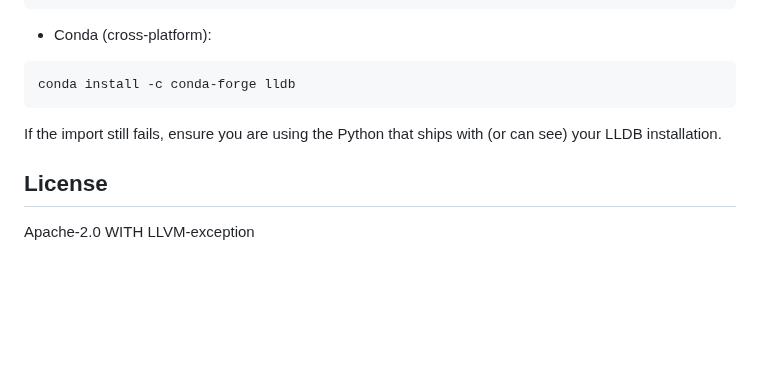
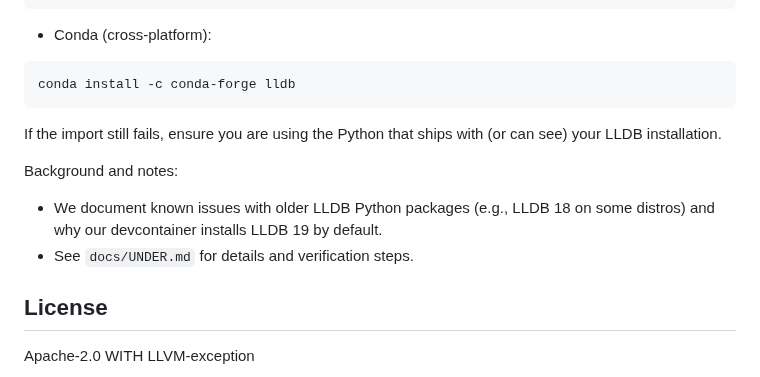
Before and after one commit to oldzhu/dbgcopilot, a Markdown page: README.md, the part around the change. GitHub-like rendering; blank space fills up the shorter version.

Commit message:
docs: link LLDB section to docs/UNDER.md for background on LLDB 19 choice

```diff
--- a/README.md
+++ b/README.md
@@ -175,6 +175,10 @@ conda install -c conda-forge lldb
 
 If the import still fails, ensure you are using the Python that ships with (or can see) your LLDB installation.
 
+Background and notes:
+- We document known issues with older LLDB Python packages (e.g., LLDB 18 on some distros) and why our devcontainer installs LLDB 19 by default.
+- See `docs/UNDER.md` for details and verification steps.
+
 License
 -------
 Apache-2.0 WITH LLVM-exception
```
